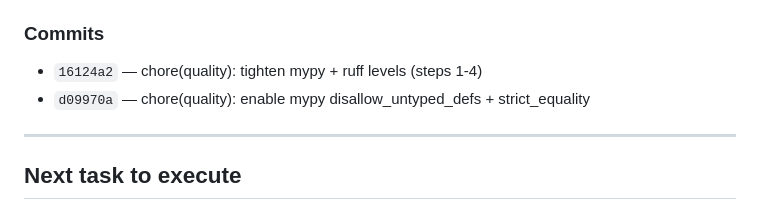
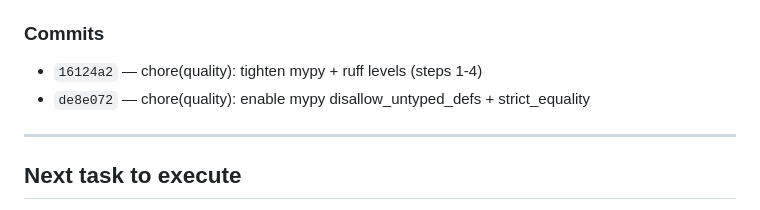
Before and after one commit to newuni/url-reputation, a Markdown page: wiki/status.md, the part around the change. GitHub-like rendering.

Commit message:
docs(status): record block C commit hash

```diff
--- a/wiki/status.md
+++ b/wiki/status.md
@@ -555,7 +555,7 @@ Execution strategy agreed with owner: **blocks of 2** tasks.
 
 ### Commits
 - `16124a2` — chore(quality): tighten mypy + ruff levels (steps 1-4)
-- `d09970a` — chore(quality): enable mypy disallow_untyped_defs + strict_equality
+- `de8e072` — chore(quality): enable mypy disallow_untyped_defs + strict_equality
 
 ---
 
```
